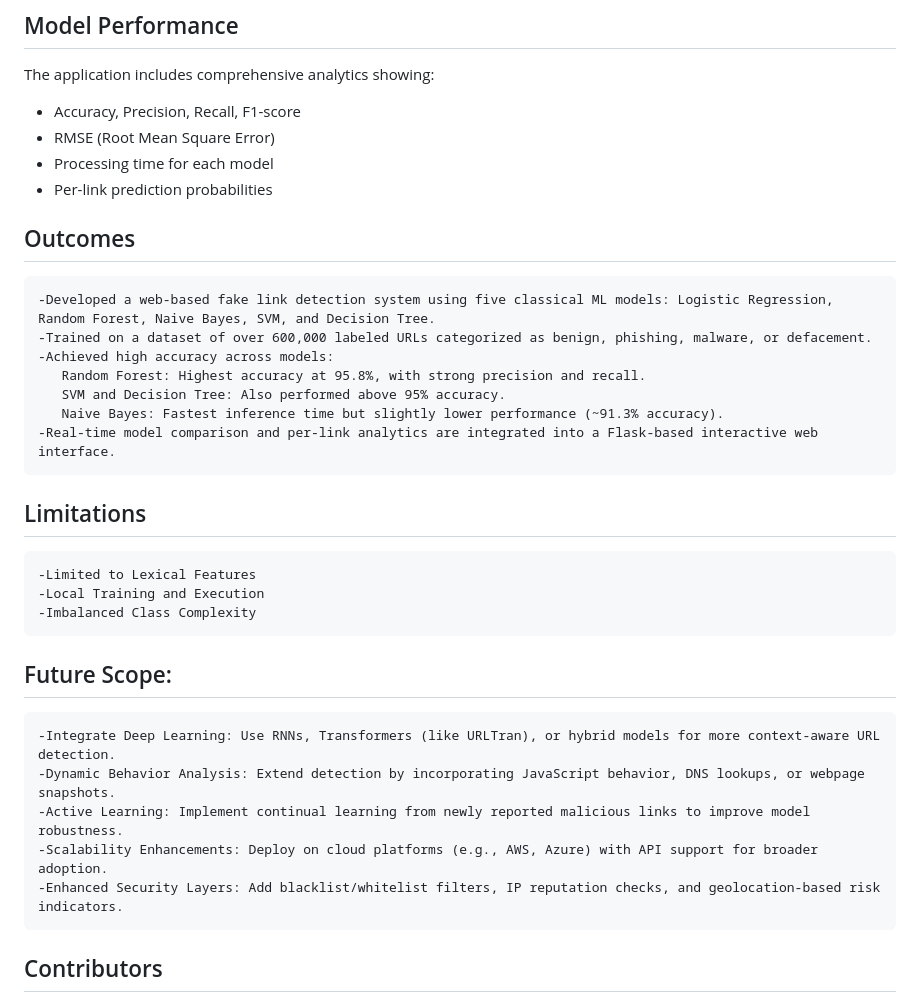
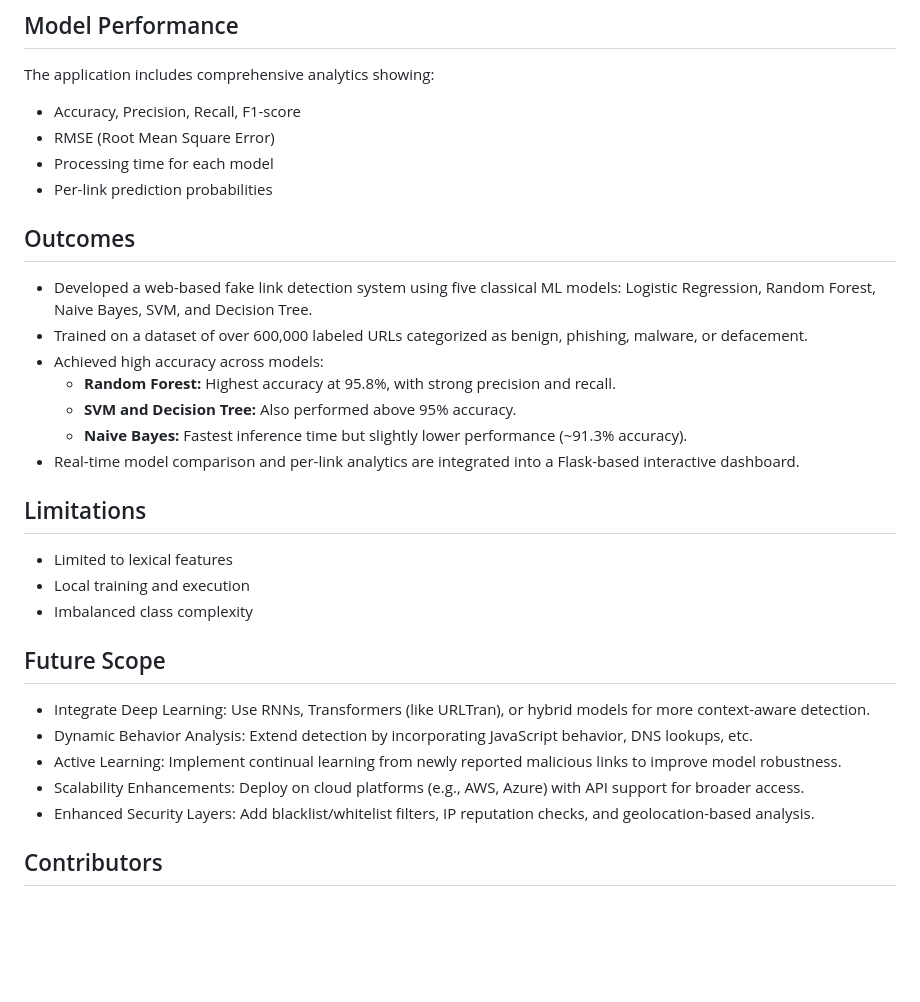
Before and after one commit to sneh20047078/Fake-Link-Detection, a Markdown page: README.md, the part around the change. GitHub-like rendering; blank space fills up the shorter version.

Commit message:
Format Outcomes, Limitations, and Future Scope as text lists

```diff
--- a/README.md
+++ b/README.md
@@ -123,30 +123,29 @@ The application includes comprehensive analytics showing:
 
 
 
- ## Outcomes
+## Outcomes
 
-    -Developed a web-based fake link detection system using five classical ML models: Logistic Regression, Random Forest, Naive Bayes, SVM, and Decision Tree.
-    -Trained on a dataset of over 600,000 labeled URLs categorized as benign, phishing, malware, or defacement.
-    -Achieved high accuracy across models:
-       Random Forest: Highest accuracy at 95.8%, with strong precision and recall.
-       SVM and Decision Tree: Also performed above 95% accuracy.
-       Naive Bayes: Fastest inference time but slightly lower performance (~91.3% accuracy).
-    -Real-time model comparison and per-link analytics are integrated into a Flask-based interactive web interface.
+- Developed a web-based fake link detection system using five classical ML models: Logistic Regression, Random Forest, Naive Bayes, SVM, and Decision Tree.
+- Trained on a dataset of over 600,000 labeled URLs categorized as benign, phishing, malware, or defacement.
+- Achieved high accuracy across models:
+  - **Random Forest:** Highest accuracy at 95.8%, with strong precision and recall.
+  - **SVM and Decision Tree:** Also performed above 95% accuracy.
+  - **Naive Bayes:** Fastest inference time but slightly lower performance (~91.3% accuracy).
+- Real-time model comparison and per-link analytics are integrated into a Flask-based interactive dashboard.
 
- ## Limitations
+## Limitations
 
-    -Limited to Lexical Features
-    -Local Training and Execution
-    -Imbalanced Class Complexity
+- Limited to lexical features
+- Local training and execution
+- Imbalanced class complexity
 
-## Future Scope:
+## Future Scope
 
-    -Integrate Deep Learning: Use RNNs, Transformers (like URLTran), or hybrid models for more context-aware URL detection.
-    -Dynamic Behavior Analysis: Extend detection by incorporating JavaScript behavior, DNS lookups, or webpage snapshots.
-    -Active Learning: Implement continual learning from newly reported malicious links to improve model robustness.
-    -Scalability Enhancements: Deploy on cloud platforms (e.g., AWS, Azure) with API support for broader adoption.
-    -Enhanced Security Layers: Add blacklist/whitelist filters, IP reputation checks, and geolocation-based risk indicators.
-
+- Integrate Deep Learning: Use RNNs, Transformers (like URLTran), or hybrid models for more context-aware detection.
+- Dynamic Behavior Analysis: Extend detection by incorporating JavaScript behavior, DNS lookups, etc.
+- Active Learning: Implement continual learning from newly reported malicious links to improve model robustness.
+- Scalability Enhancements: Deploy on cloud platforms (e.g., AWS, Azure) with API support for broader access.
+- Enhanced Security Layers: Add blacklist/whitelist filters, IP reputation checks, and geolocation-based analysis.
 
 ## Contributors
 
```
